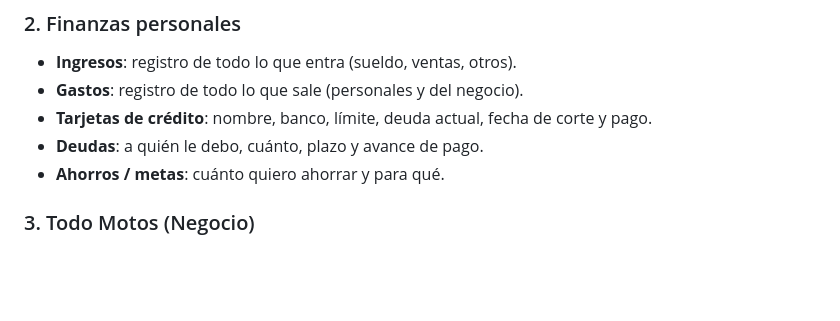
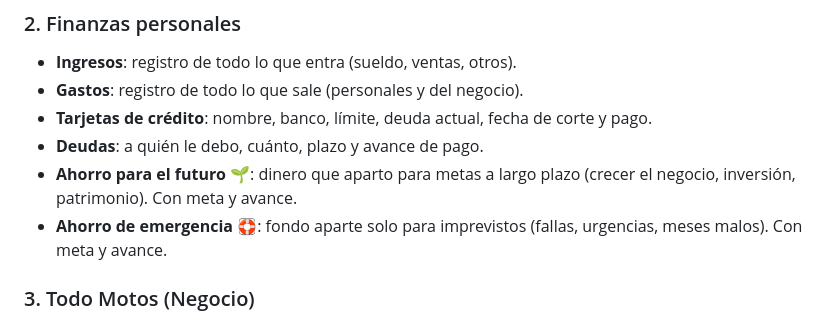
Before and after one commit to arolcruz22-design/editor-fotos, a Markdown page: CENTRO-DE-TRABAJO-TODO-MOTOS.md, the part around the change. GitHub-like rendering; blank space fills up the shorter version.

Commit message:
Add future savings and emergency savings sections to finances
Co-Authored-By: Claude Opus 4.8 <noreply@anthropic.com>
Claude-Session: https://claude.ai/code/session_016jiJ9PM9HHmvrykTZx3MgY

```diff
--- a/CENTRO-DE-TRABAJO-TODO-MOTOS.md
+++ b/CENTRO-DE-TRABAJO-TODO-MOTOS.md
@@ -36,7 +36,8 @@ La idea es tener **una sola herramienta** donde yo pueda ver de un vistazo:
 - **Gastos**: registro de todo lo que sale (personales y del negocio).
 - **Tarjetas de crédito**: nombre, banco, límite, deuda actual, fecha de corte y pago.
 - **Deudas**: a quién le debo, cuánto, plazo y avance de pago.
-- **Ahorros / metas**: cuánto quiero ahorrar y para qué.
+- **Ahorro para el futuro** 🌱: dinero que aparto para metas a largo plazo (crecer el negocio, inversión, patrimonio). Con meta y avance.
+- **Ahorro de emergencia** 🛟: fondo aparte solo para imprevistos (fallas, urgencias, meses malos). Con meta y avance.
 
 ### 3. Todo Motos (Negocio)
 - **Inventario**: motos, refacciones, accesorios.
```
